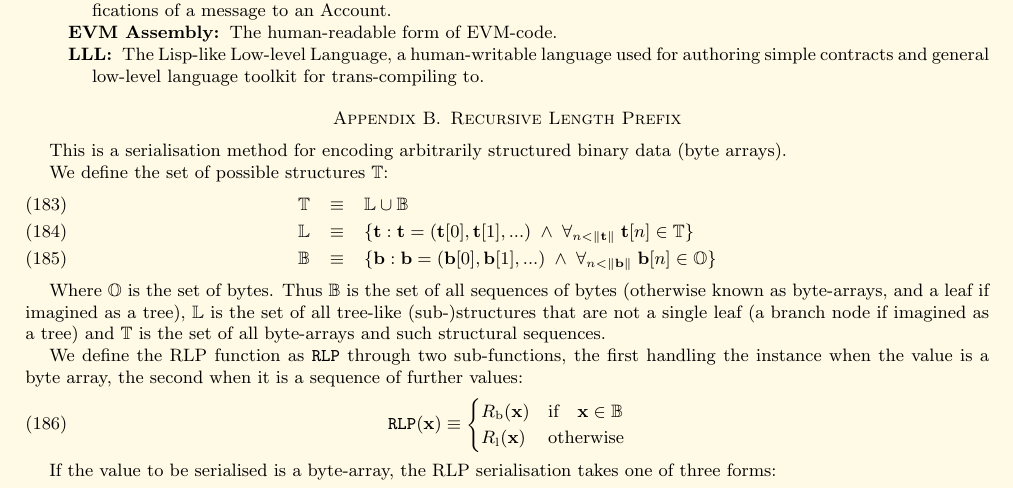
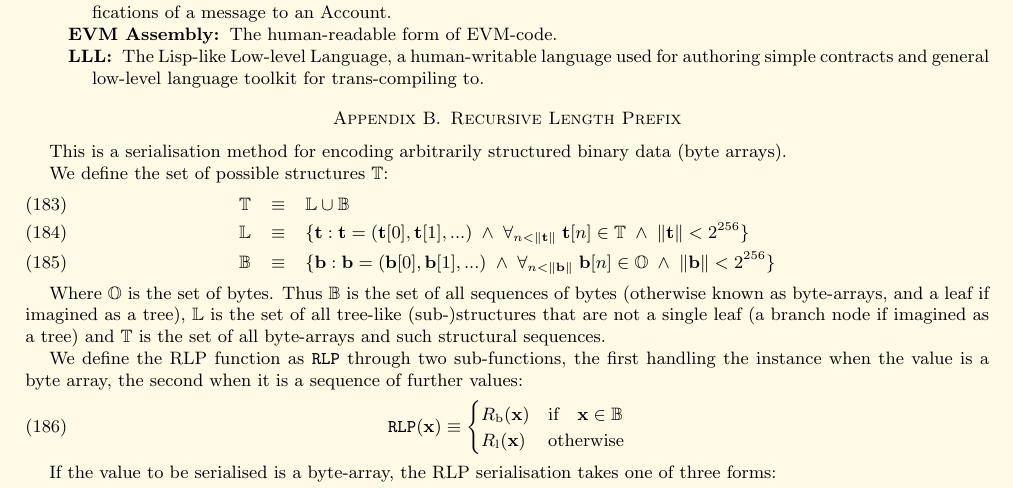
Before and after one commit to ethereum/yellowpaper, a LaTeX paper (Paper.tex): part of page 17 of 37, cut so that both start at the same text. Compiled offline with pdfLaTeX; a LaTeX package or settings file that is missing is left out.

Commit message:
Specify maximum byte sequence and tree structure lengths

```diff
--- a/Paper.tex
+++ b/Paper.tex
@@ -1309,8 +1309,8 @@ This is a serialisation method for encoding arbitrarily structured binary data (
 We define the set of possible structures $\mathbb{T}$:
 \begin{eqnarray}
 \mathbb{T} & \equiv & \mathbb{L} \cup \mathbb{B} \\
-\mathbb{L} & \equiv & \{ \mathbf{t}: \mathbf{t} = ( \mathbf{t}[0], \mathbf{t}[1], ... ) \; \wedge \; \forall_{n < \lVert \mathbf{t} \rVert} \; \mathbf{t}[n] \in \mathbb{T} \} \\
-\mathbb{B} & \equiv & \{ \mathbf{b}: \mathbf{b} = ( \mathbf{b}[0], \mathbf{b}[1], ... ) \; \wedge \; \forall_{n < \lVert \mathbf{b} \rVert} \; \mathbf{b}[n] \in \mathbb{O} \}
+\mathbb{L} & \equiv & \{ \mathbf{t}: \mathbf{t} = ( \mathbf{t}[0], \mathbf{t}[1], ... ) \; \wedge \; \forall_{n < \lVert \mathbf{t} \rVert} \; \mathbf{t}[n] \in \mathbb{T} \; \wedge \; \lVert \mathbf{t} \rVert < 2^{256} \} \\
+\mathbb{B} & \equiv & \{ \mathbf{b}: \mathbf{b} = ( \mathbf{b}[0], \mathbf{b}[1], ... ) \; \wedge \; \forall_{n < \lVert \mathbf{b} \rVert} \; \mathbf{b}[n] \in \mathbb{O} \; \wedge \; \lVert \mathbf{b} \rVert < 2^{256} \}
 \end{eqnarray}
 
 Where $\mathbb{O}$ is the set of bytes. Thus $\mathbb{B}$ is the set of all sequences of bytes (otherwise known as byte-arrays, and a leaf if imagined as a tree), $\mathbb{L}$ is the set of all tree-like (sub-)structures that are not a single leaf (a branch node if imagined as a tree) and $\mathbb{T}$ is the set of all byte-arrays and such structural sequences.
```
